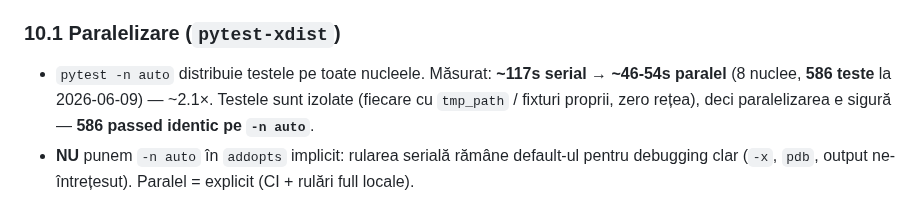
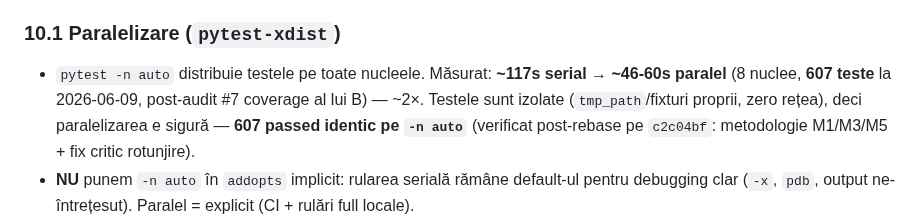
Before and after one commit to adrianserbanescu-byte/anevar, a Markdown page: evaluare-anevar/docs/strategie-testare.md, the part around the change. Drawn GitHub-style.

Commit message:
strategie-testare §10.1: count actualizat post-rebase pe master c2c04bf
Suita acum: 607 teste passed in ~59s (-n auto resilient), de la 586 (+21 teste noi de la B,
audit #7 coverage: discovery-multi + dosare_fs recalc nume + web/routers/curent + identitate
raport). xdist verde (loadscope + max-worker-restart) si dupa fix-ul critic de rotunjire (9ceeac2).

```diff
--- a/evaluare-anevar/docs/strategie-testare.md
+++ b/evaluare-anevar/docs/strategie-testare.md
@@ -174,9 +174,10 @@ diff <(grep -rhoE "fetch\(['\"\`][^'\"\`]+" *.html | sed -E "s/fetch\(['\"\`]//"
 feedback scurtă = teste rulate des = regresii prinse devreme.
 
 ### 10.1 Paralelizare (`pytest-xdist`)
-- `pytest -n auto` distribuie testele pe toate nucleele. Măsurat: **~117s serial → ~46-54s paralel**
-  (8 nuclee, **586 teste** la 2026-06-09) — ~2.1×. Testele sunt izolate (fiecare cu `tmp_path` /
-  fixturi proprii, zero rețea), deci paralelizarea e sigură — **586 passed identic pe `-n auto`**.
+- `pytest -n auto` distribuie testele pe toate nucleele. Măsurat: **~117s serial → ~46-60s paralel**
+  (8 nuclee, **607 teste** la 2026-06-09, post-audit #7 coverage al lui B) — ~2×. Testele sunt izolate
+  (`tmp_path`/fixturi proprii, zero rețea), deci paralelizarea e sigură — **607 passed identic pe
+  `-n auto`** (verificat post-rebase pe `c2c04bf`: metodologie M1/M3/M5 + fix critic rotunjire).
 - **NU** punem `-n auto` în `addopts` implicit: rularea serială rămâne default-ul pentru
   debugging clar (`-x`, `pdb`, output ne-întrețesut). Paralel = explicit (CI + rulări full locale).
 - CI rulează **`pytest -n auto --dist loadscope --max-worker-restart=4 --cov`**, precedat de
```
